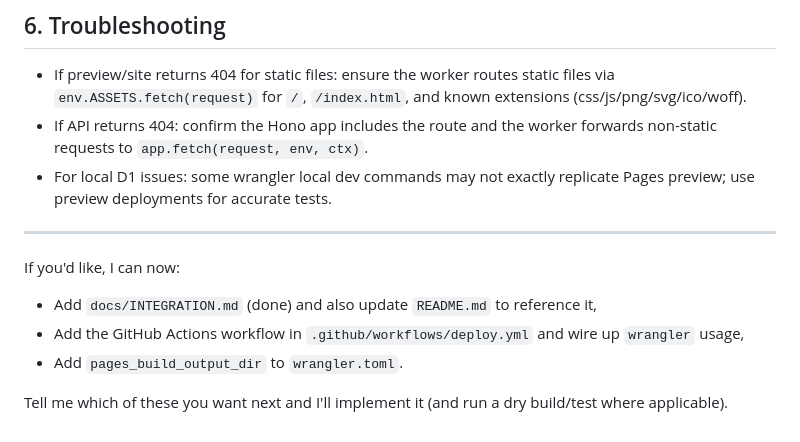
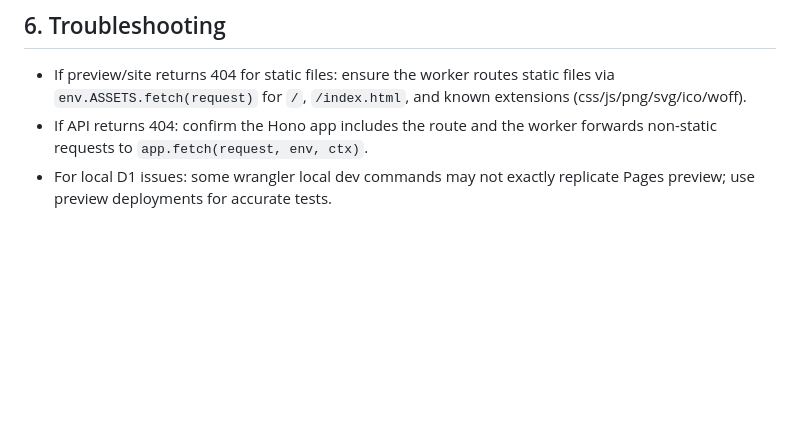
Before and after one commit to Life-Experimentalist/CFlair-Counter, a Markdown page: INTEGRATION.md, the part around the change. Drawn GitHub-style; blank space fills up the shorter version.

Commit message:
Refactor troubleshooting section in INTEGRATION.md
Removed redundant troubleshooting suggestions and streamlined the section.

```diff
--- a/INTEGRATION.md
+++ b/INTEGRATION.md
@@ -138,12 +138,3 @@ jobs:
 - If preview/site returns 404 for static files: ensure the worker routes static files via `env.ASSETS.fetch(request)` for `/`, `/index.html`, and known extensions (css/js/png/svg/ico/woff).
 - If API returns 404: confirm the Hono app includes the route and the worker forwards non-static requests to `app.fetch(request, env, ctx)`.
 - For local D1 issues: some wrangler local dev commands may not exactly replicate Pages preview; use preview deployments for accurate tests.
-
----
-
-If you'd like, I can now:
-- Add `docs/INTEGRATION.md` (done) and also update `README.md` to reference it,
-- Add the GitHub Actions workflow in `.github/workflows/deploy.yml` and wire up `wrangler` usage,
-- Add `pages_build_output_dir` to `wrangler.toml`.
-
-Tell me which of these you want next and I'll implement it (and run a dry build/test where applicable).
```
